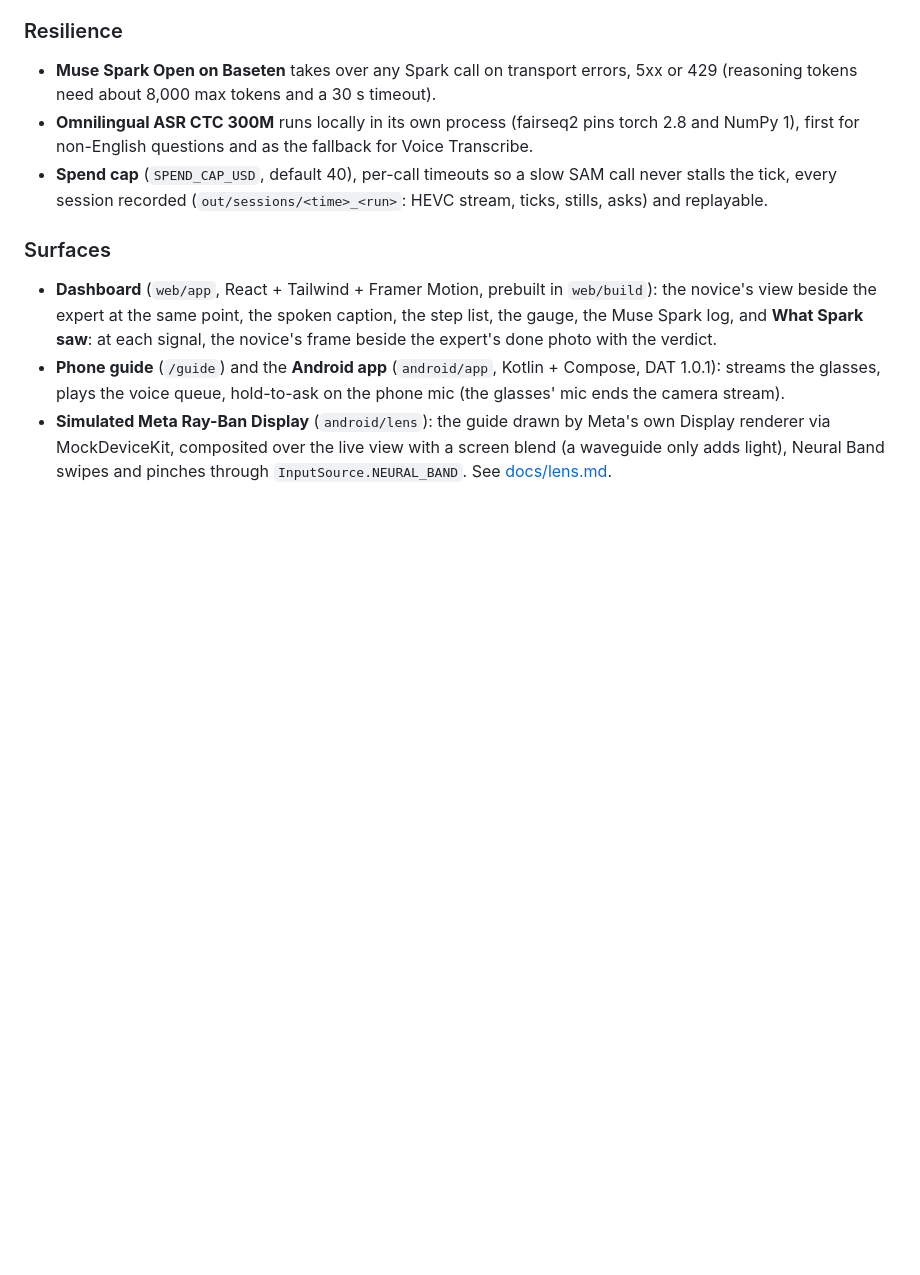
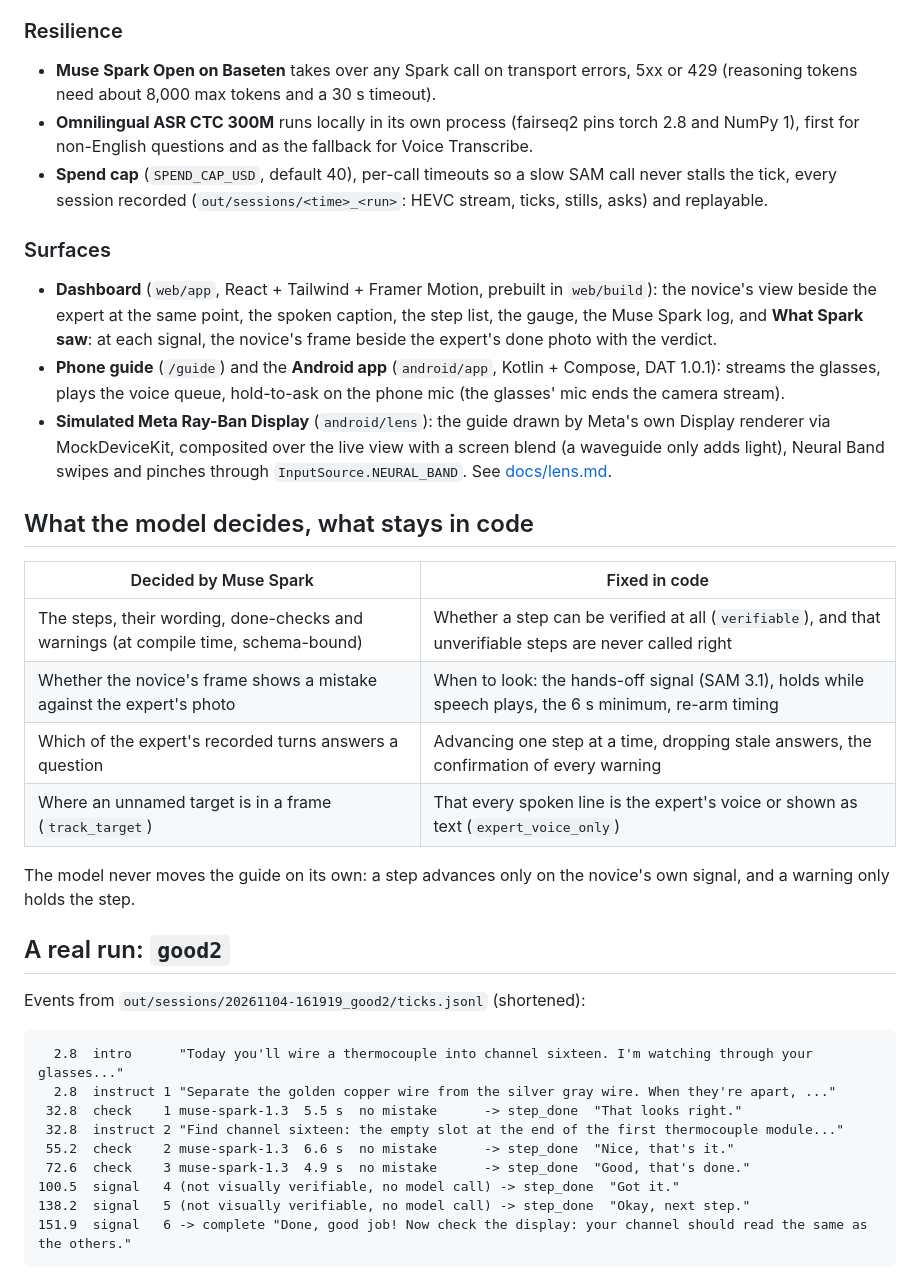
Before and after one commit to ApprenticeAIMeta/Hack, a Markdown page: README.md, the part around one of its changes. Drawn GitHub-style; blank space fills up the shorter version.

````diff
--- a/README.md
+++ b/README.md
@@ -69,3 +105,31 @@ Procedure: wiring a type T thermocouple into channel 16 of a National Instrument
 - **Dashboard** (`web/app`, React + Tailwind + Framer Motion, prebuilt in `web/build`): the novice's view beside the expert at the same point, the spoken caption, the step list, the gauge, the Muse Spark log, and **What Spark saw**: at each signal, the novice's frame beside the expert's done photo with the verdict.
 - **Phone guide** (`/guide`) and the **Android app** (`android/app`, Kotlin + Compose, DAT 1.0.1): streams the glasses, plays the voice queue, hold-to-ask on the phone mic (the glasses' mic ends the camera stream).
 - **Simulated Meta Ray-Ban Display** (`android/lens`): the guide drawn by Meta's own Display renderer via MockDeviceKit, composited over the live view with a screen blend (a waveguide only adds light), Neural Band swipes and pinches through `InputSource.NEURAL_BAND`. See [docs/lens.md](docs/lens.md).
+
+## What the model decides, what stays in code
+
+| Decided by Muse Spark | Fixed in code |
+|---|---|
+| The steps, their wording, done-checks and warnings (at compile time, schema-bound) | Whether a step can be verified at all (`verifiable`), and that unverifiable steps are never called right |
+| Whether the novice's frame shows a mistake against the expert's photo | When to look: the hands-off signal (SAM 3.1), holds while speech plays, the 6 s minimum, re-arm timing |
+| Which of the expert's recorded turns answers a question | Advancing one step at a time, dropping stale answers, the confirmation of every warning |
+| Where an unnamed target is in a frame (`track_target`) | That every spoken line is the expert's voice or shown as text (`expert_voice_only`) |
+
+The model never moves the guide on its own: a step advances only on the novice's own signal, and a warning only holds the step.
+
+## A real run: `good2`
+
+Events from `out/sessions/20261104-161919_good2/ticks.jsonl` (shortened):
+
+```text
+  2.8  intro      "Today you'll wire a thermocouple into channel sixteen. I'm watching through your glasses..."
+  2.8  instruct 1 "Separate the golden copper wire from the silver gray wire. When they're apart, ..."
+ 32.8  check    1 muse-spark-1.3  5.5 s  no mistake      -> step_done  "That looks right."
+ 32.8  instruct 2 "Find channel sixteen: the empty slot at the end of the first thermocouple module..."
+ 55.2  check    2 muse-spark-1.3  6.6 s  no mistake      -> step_done  "Nice, that's it."
+ 72.6  check    3 muse-spark-1.3  4.9 s  no mistake      -> step_done  "Good, that's done."
+100.5  signal   4 (not visually verifiable, no model call) -> step_done  "Got it."
+138.2  signal   5 (not visually verifiable, no model call) -> step_done  "Okay, next step."
+151.9  signal   6 -> complete "Done, good job! Now check the display: your channel should read the same as the others."
+```
+
````
Also changed, not shown: other parts of README.md (+54 -15 lines), docs/img/dashboard.jpg (added), docs/img/expert_capture.jpg (added), docs/img/phone_guide.jpg (added), docs/img/procedure_steps.jpg (added).
